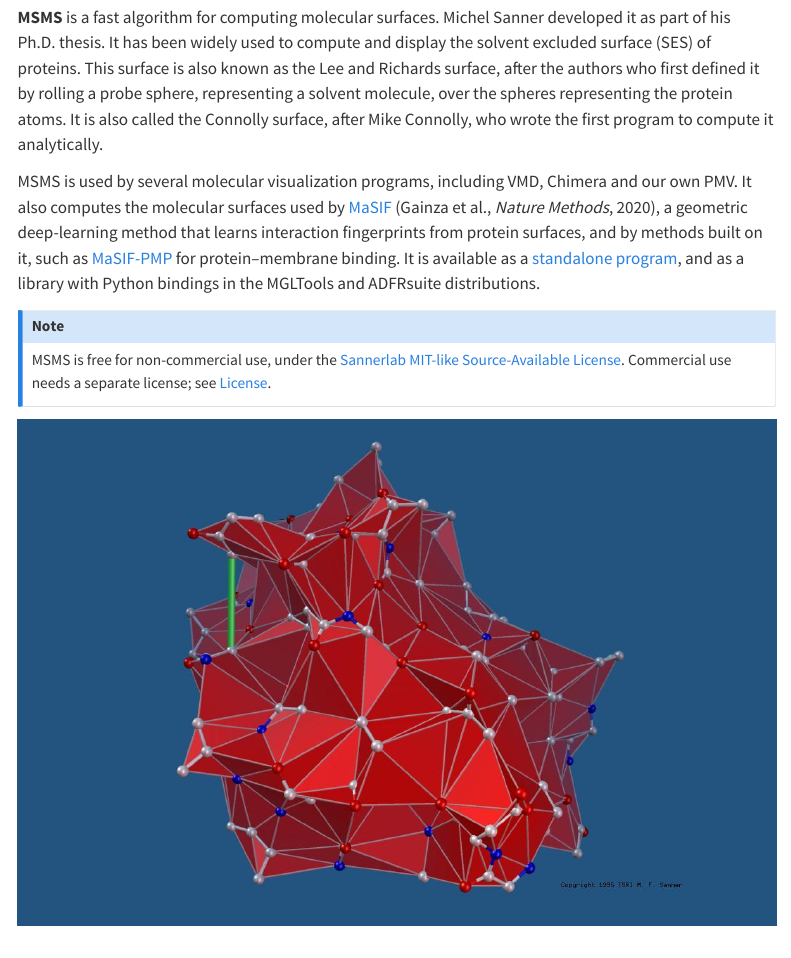
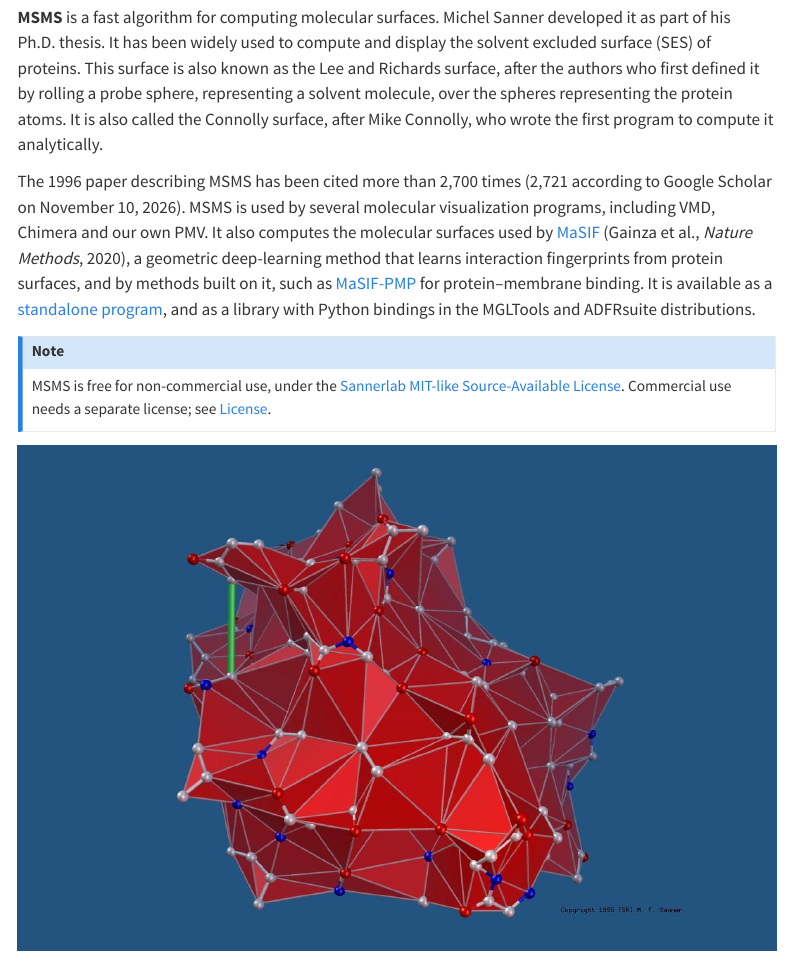
Before and after one commit to sannerlab/sannerlab.github.io, a Quarto document (software/msms/index.qmd): the page in a window 1100 px wide, from 230 px down. Rendered offline with R 4.5, knitr and Pandoc in place of Quarto, with nearby package versions; menus at the side of the page are left out.

Commit message:
MSMS pages: the 1996 paper has been cited more than 2,700 times (Google Scholar, 2026-11-10)
Co-Authored-By: Claude Opus 5.5 <noreply@anthropic.com>

```diff
--- a/software/msms/30-years.qmd
+++ b/software/msms/30-years.qmd
@@ -76,7 +76,9 @@ and other molecules. These surfaces help researchers visualize molecular shapes
 how molecules interact.
 
 Over the following three decades, MSMS became a widely used tool in molecular modeling and
-visualization, finding its way into applications such as VMD, UCSF Chimera, and PMV.
+visualization, finding its way into applications such as VMD, UCSF Chimera, and PMV. The 1996
+paper has been cited more than 2,700 times (2,721 according to Google Scholar on November 10,
+2026).
 
 What is particularly rewarding is that MSMS continues to find applications in new areas of
 research. For example, a [2026 study of protein–membrane interactions](https://doi.org/10.1021/acs.jcim.5c02566)
--- a/software/msms/index.qmd
+++ b/software/msms/index.qmd
@@ -19,8 +19,9 @@ who first defined it by rolling a probe sphere, representing a solvent molecule,
 representing the protein atoms. It is also called the Connolly surface, after Mike Connolly, who
 wrote the first program to compute it analytically.
 
-MSMS is used by several molecular visualization programs, including VMD, Chimera and our own PMV.
-It also computes the molecular surfaces used by
+The 1996 paper describing MSMS has been cited more than 2,700 times (2,721 according to Google
+Scholar on November 10, 2026). MSMS is used by several molecular visualization programs,
+including VMD, Chimera and our own PMV. It also computes the molecular surfaces used by
 [MaSIF](https://doi.org/10.1038/s41592-019-0666-6) (Gainza et al., *Nature Methods*, 2020), a
 geometric deep-learning method that learns interaction fingerprints from protein surfaces, and
 by methods built on it, such as [MaSIF-PMP](https://doi.org/10.1021/acs.jcim.5c02566) for
```
